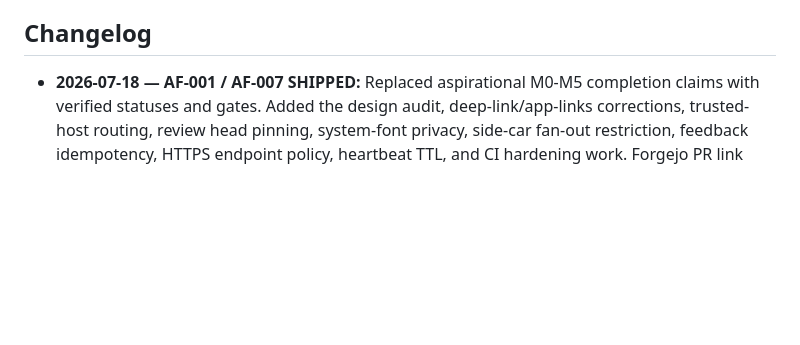
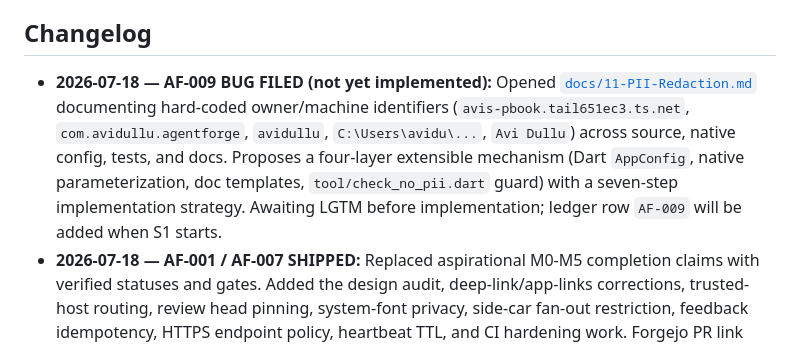
Before and after one commit to avidullu/agentforge, a Markdown page: docs/08-Implementation-Plan-and-Milestones.md, the part around the change. Rendered like a GitHub page; blank space fills up the shorter version.

Commit message:
docs(af-009): file PII redaction bug with plan and implementation strategy

```diff
--- a/docs/08-Implementation-Plan-and-Milestones.md
+++ b/docs/08-Implementation-Plan-and-Milestones.md
@@ -140,6 +140,15 @@ and the following statements are factually true:
 
 ## Changelog
 
+- **2026-07-18 — AF-009 BUG FILED (not yet implemented):** Opened
+  [`docs/11-PII-Redaction.md`](11-PII-Redaction.md) documenting hard-coded
+  owner/machine identifiers (`avis-pbook.tail651ec3.ts.net`,
+  `com.avidullu.agentforge`, `avidullu`, `C:\Users\avidu\...`, `Avi Dullu`)
+  across source, native config, tests, and docs. Proposes a four-layer
+  extensible mechanism (Dart `AppConfig`, native parameterization, doc
+  templates, `tool/check_no_pii.dart` guard) with a seven-step implementation
+  strategy. Awaiting LGTM before implementation; ledger row `AF-009` will be
+  added when S1 starts.
 - **2026-07-18 — AF-001 / AF-007 SHIPPED:** Replaced aspirational M0-M5
   completion claims with
   verified statuses and gates. Added the design audit, deep-link/app-links
```
Also changed, not shown: docs/11-PII-Redaction.md (added, +267 -0 lines).
